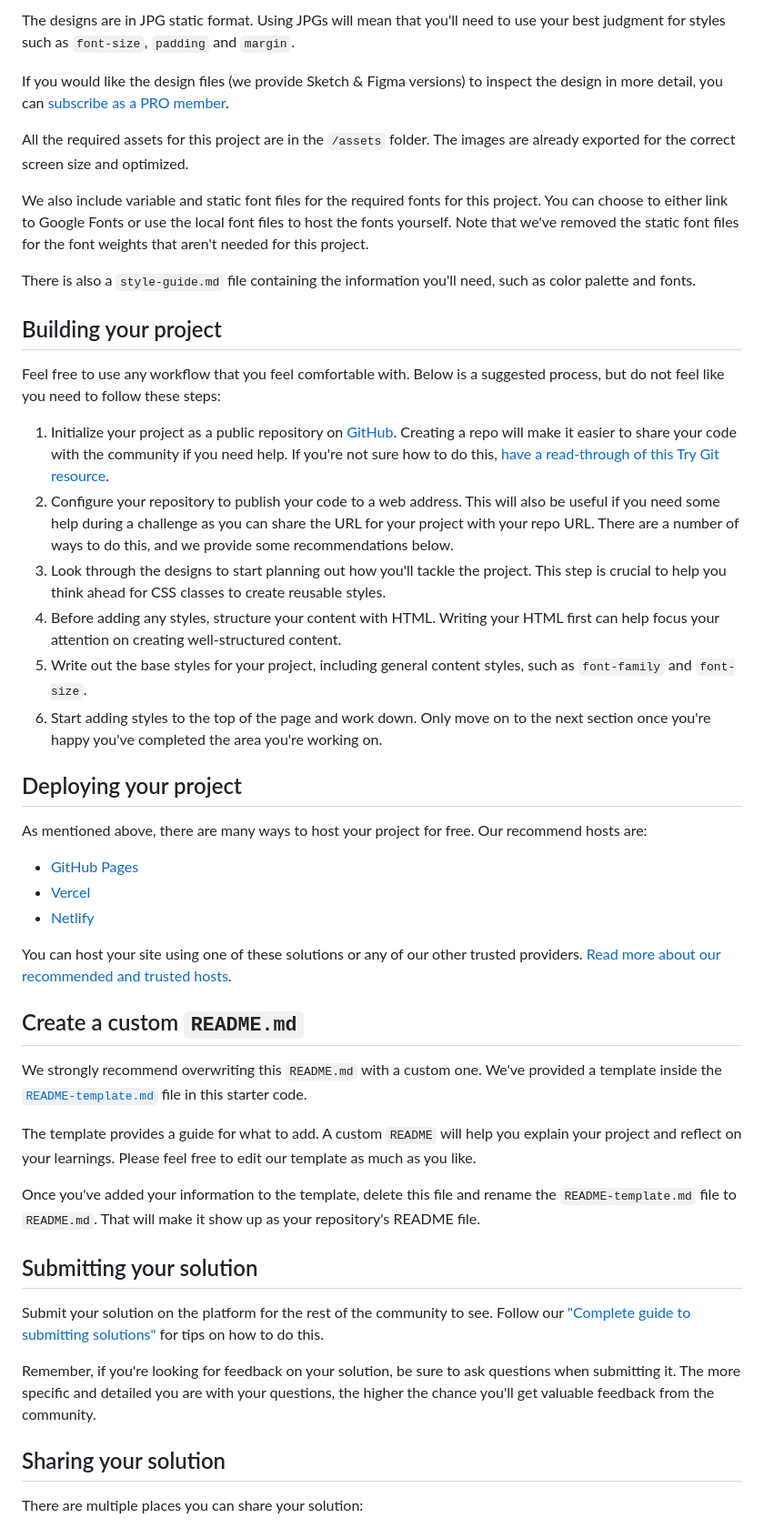
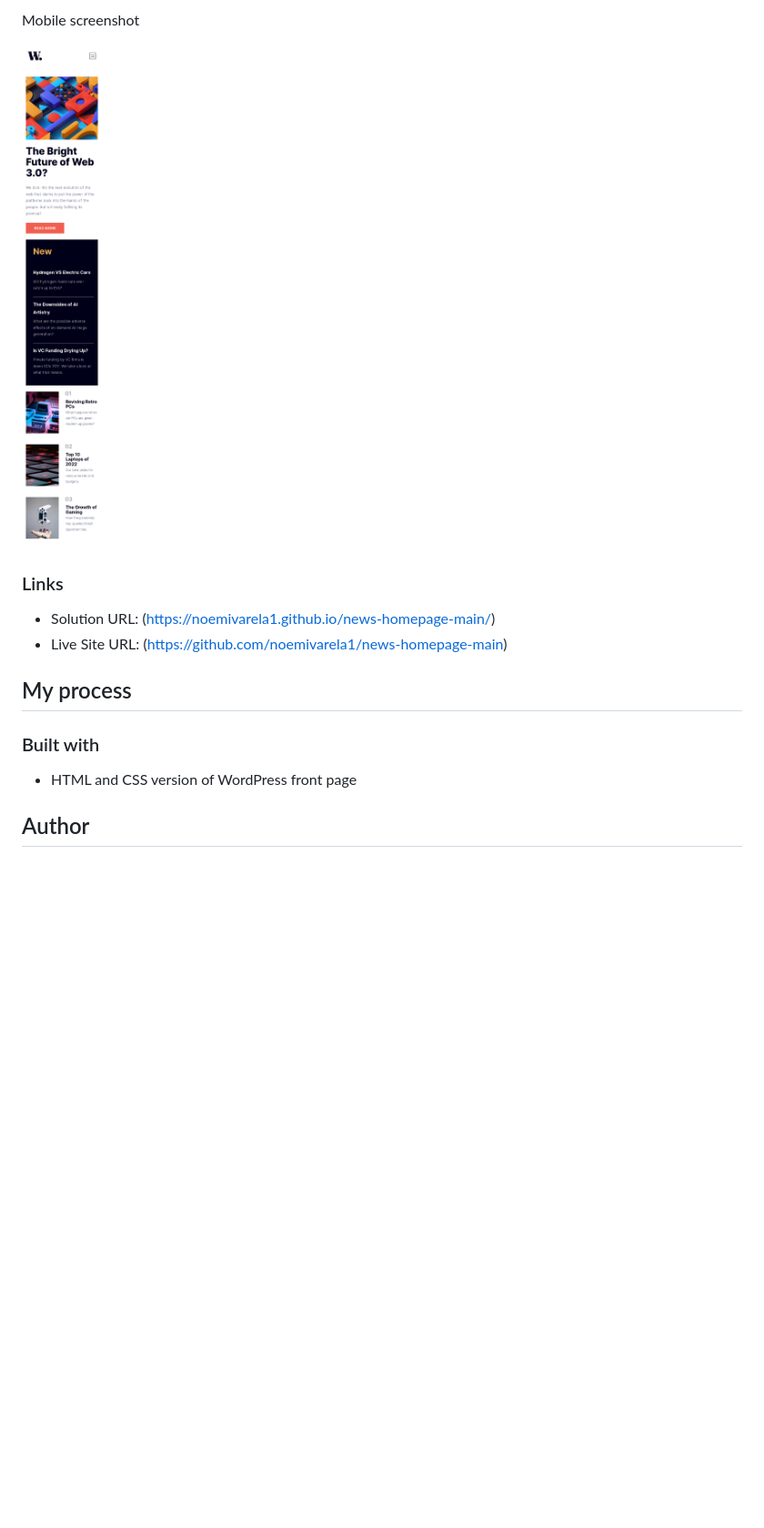
Before and after one commit to noemivarela1/news-homepage-main, a Markdown page: README.md, the part around the change printed below. Shown: that part at 91% size. GitHub-like rendering; pictures changed too: images/screenshot-mobile.png (added); blank space fills up the shorter version.

Commit message:
Update of README.md with my information

```diff
--- a/README.md
+++ b/README.md
@@ -29,50 +29,18 @@ Your task is to build out the project to the designs inside the `/design` folder
 
-The designs are in JPG static format. Using JPGs will mean that you'll need to use your best judgment for styles such as `font-size`, `padding` and `margin`.
+Mobile screenshot
 
-If you would like the design files (we provide Sketch & Figma versions) to inspect the design in more detail, you can [subscribe as a PRO member](https://www.frontendmentor.io/pro).
+![](./images/screenshot-mobile.png)
 
-All the required assets for this project are in the `/assets` folder. The images are already exported for the correct screen size and optimized.
+### Links
 
-We also include variable and static font files for the required fonts for this project. You can choose to either link to Google Fonts or use the local font files to host the fonts yourself. Note that we've removed the static font files for the font weights that aren't needed for this project.
+- Solution URL: (https://noemivarela1.github.io/news-homepage-main/)
+- Live Site URL: (https://github.com/noemivarela1/news-homepage-main)
 
-There is also a `style-guide.md` file containing the information you'll need, such as color palette and fonts.
+## My process
 
-## Building your project
+### Built with
 
-Feel free to use any workflow that you feel comfortable with. Below is a suggested process, but do not feel like you need to follow these steps:
+- HTML and CSS version of WordPress front page
 
-1. Initialize your project as a public repository on [GitHub](https://github.com/). Creating a repo will make it easier to share your code with the community if you need help. If you're not sure how to do this, [have a read-through of this Try Git resource](https://try.github.io/).
-2. Configure your repository to publish your code to a web address. This will also be useful if you need some help during a challenge as you can share the URL for your project with your repo URL. There are a number of ways to do this, and we provide some recommendations below.
-3. Look through the designs to start planning out how you'll tackle the project. This step is crucial to help you think ahead for CSS classes to create reusable styles.
-4. Before adding any styles, structure your content with HTML. Writing your HTML first can help focus your attention on creating well-structured content.
-5. Write out the base styles for your project, including general content styles, such as `font-family` and `font-size`.
-6. Start adding styles to the top of the page and work down. Only move on to the next section once you're happy you've completed the area you're working on.
+## Author
 
-## Deploying your project
-
-As mentioned above, there are many ways to host your project for free. Our recommend hosts are:
-
-- [GitHub Pages](https://pages.github.com/)
-- [Vercel](https://vercel.com/)
-- [Netlify](https://www.netlify.com/)
-
-You can host your site using one of these solutions or any of our other trusted providers. [Read more about our recommended and trusted hosts](https://medium.com/frontend-mentor/frontend-mentor-trusted-hosting-providers-bf000dfebe).
-
-## Create a custom `README.md`
-
-We strongly recommend overwriting this `README.md` with a custom one. We've provided a template inside the [`README-template.md`](./README-template.md) file in this starter code.
-
-The template provides a guide for what to add. A custom `README` will help you explain your project and reflect on your learnings. Please feel free to edit our template as much as you like.
-
-Once you've added your information to the template, delete this file and rename the `README-template.md` file to `README.md`. That will make it show up as your repository's README file.
-
-## Submitting your solution
-
-Submit your solution on the platform for the rest of the community to see. Follow our ["Complete guide to submitting solutions"](https://medium.com/frontend-mentor/a-complete-guide-to-submitting-solutions-on-frontend-mentor-ac6384162248) for tips on how to do this.
-
-Remember, if you're looking for feedback on your solution, be sure to ask questions when submitting it. The more specific and detailed you are with your questions, the higher the chance you'll get valuable feedback from the community.
-
-## Sharing your solution
-
-There are multiple places you can share your solution:
-
```
Also changed, not shown: other parts of README.md (+17 -32 lines), 1 other file.
